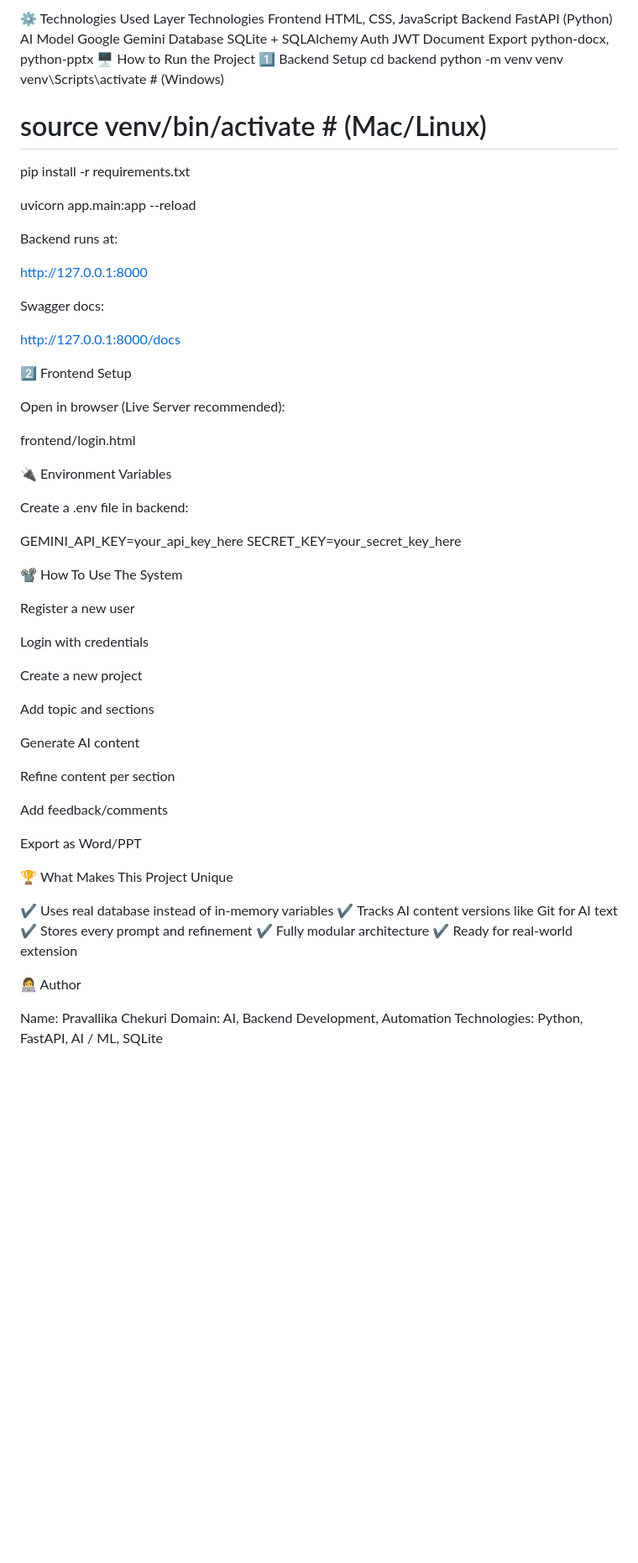
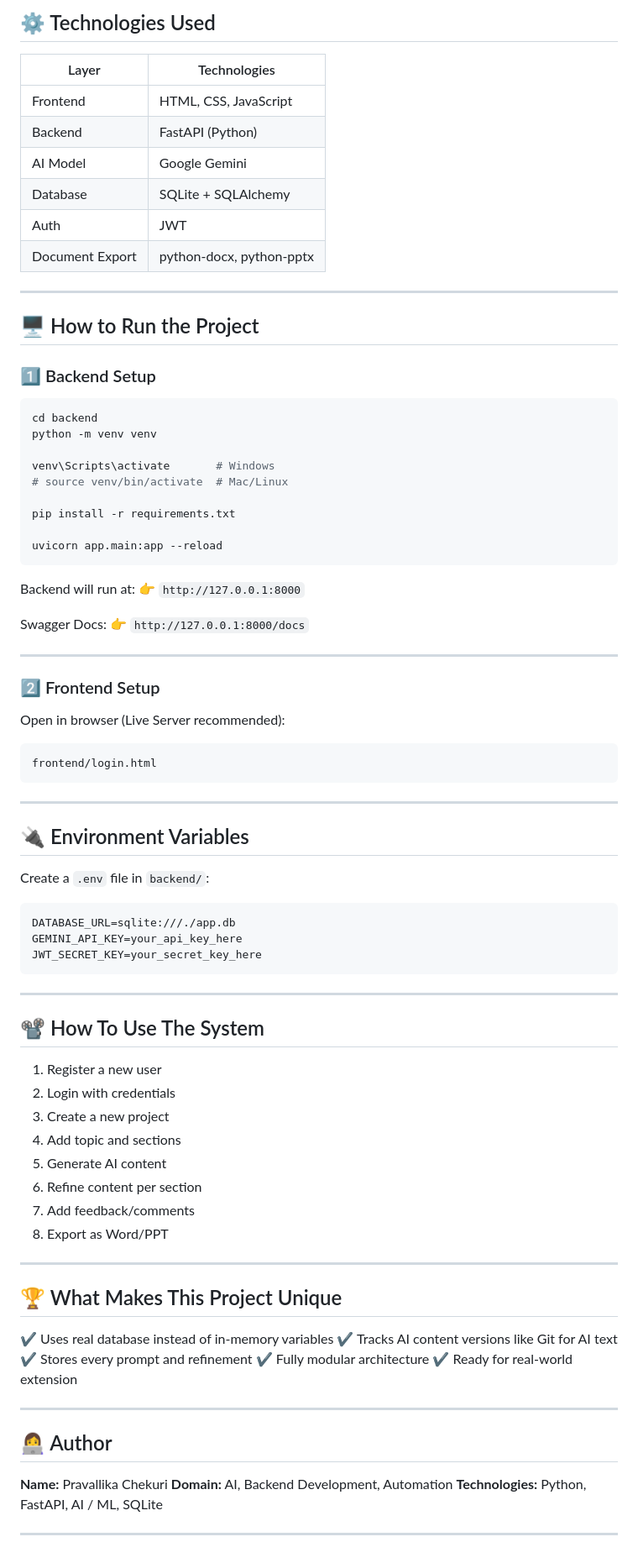
Before and after one commit to Pravallikachekuri/AI-DocBuilder, a Markdown page: README.md, the part around the change printed below. Shown: that part at 84% size. GitHub-like rendering; blank space fills up the shorter version.

Commit message:
Refactored README for improved clarity and structure
Updated formatting and structure for better readability and organization.

````diff
--- a/README.md
+++ b/README.md
@@ -168,65 +159,77 @@ AI_DOCUMENT-AUTHORING_REFINED_VERSION/
 
-⚙️ Technologies Used
-Layer	Technologies
-Frontend	HTML, CSS, JavaScript
-Backend	FastAPI (Python)
-AI Model	Google Gemini
-Database	SQLite + SQLAlchemy
-Auth	JWT
-Document Export	python-docx, python-pptx
-🖥 How to Run the Project
-1️⃣ Backend Setup
+## ⚙️ Technologies Used
+
+| Layer           | Technologies             |
+| --------------- | ------------------------ |
+| Frontend        | HTML, CSS, JavaScript    |
+| Backend         | FastAPI (Python)         |
+| AI Model        | Google Gemini            |
+| Database        | SQLite + SQLAlchemy      |
+| Auth            | JWT                      |
+| Document Export | python-docx, python-pptx |
+
+---
+
+## 🖥 How to Run the Project
+
+### 1️⃣ Backend Setup
+
+```bash
 cd backend
 python -m venv venv
-venv\Scripts\activate          # (Windows)
-# source venv/bin/activate     # (Mac/Linux)
+
+venv\Scripts\activate       # Windows
+# source venv/bin/activate  # Mac/Linux
 
 pip install -r requirements.txt
 
 uvicorn app.main:app --reload
+```
 
+Backend will run at:
+👉 `http://127.0.0.1:8000`
 
-Backend runs at:
+Swagger Docs:
+👉 `http://127.0.0.1:8000/docs`
 
-http://127.0.0.1:8000
+---
 
-
-Swagger docs:
-
-http://127.0.0.1:8000/docs
-
-2️⃣ Frontend Setup
+### 2️⃣ Frontend Setup
 
 Open in browser (Live Server recommended):
 
+```
 frontend/login.html
+```
 
-🔌 Environment Variables
+---
 
-Create a .env file in backend:
+## 🔌 Environment Variables
 
+Create a `.env` file in `backend/`:
+
+```
+DATABASE_URL=sqlite:///./app.db
 GEMINI_API_KEY=your_api_key_here
-SECRET_KEY=your_secret_key_here
+JWT_SECRET_KEY=your_secret_key_here
+```
 
-📽 How To Use The System
+---
 
-Register a new user
+## 📽 How To Use The System
 
-Login with credentials
+1. Register a new user
+2. Login with credentials
+3. Create a new project
+4. Add topic and sections
+5. Generate AI content
+6. Refine content per section
+7. Add feedback/comments
+8. Export as Word/PPT
 
-Create a new project
+---
 
-Add topic and sections
-
-Generate AI content
-
-Refine content per section
-
-Add feedback/comments
-
-Export as Word/PPT
-
-🏆 What Makes This Project Unique
+## 🏆 What Makes This Project Unique
 
 ✔ Uses real database instead of in-memory variables
 ✔ Tracks AI content versions like Git for AI text
@@ -234,8 +237,12 @@ Export as Word/PPT
 ✔ Fully modular architecture
 ✔ Ready for real-world extension
 
-👩‍💻 Author
+---
 
-Name: Pravallika Chekuri
-Domain: AI, Backend Development, Automation
-Technologies: Python, FastAPI, AI / ML, SQLite
+## 👩‍💻 Author
+
+**Name:** Pravallika Chekuri
+**Domain:** AI, Backend Development, Automation
+**Technologies:** Python, FastAPI, AI / ML, SQLite
+
+---
````
Also changed, not shown: other parts of README.md (+63 -72 lines).
